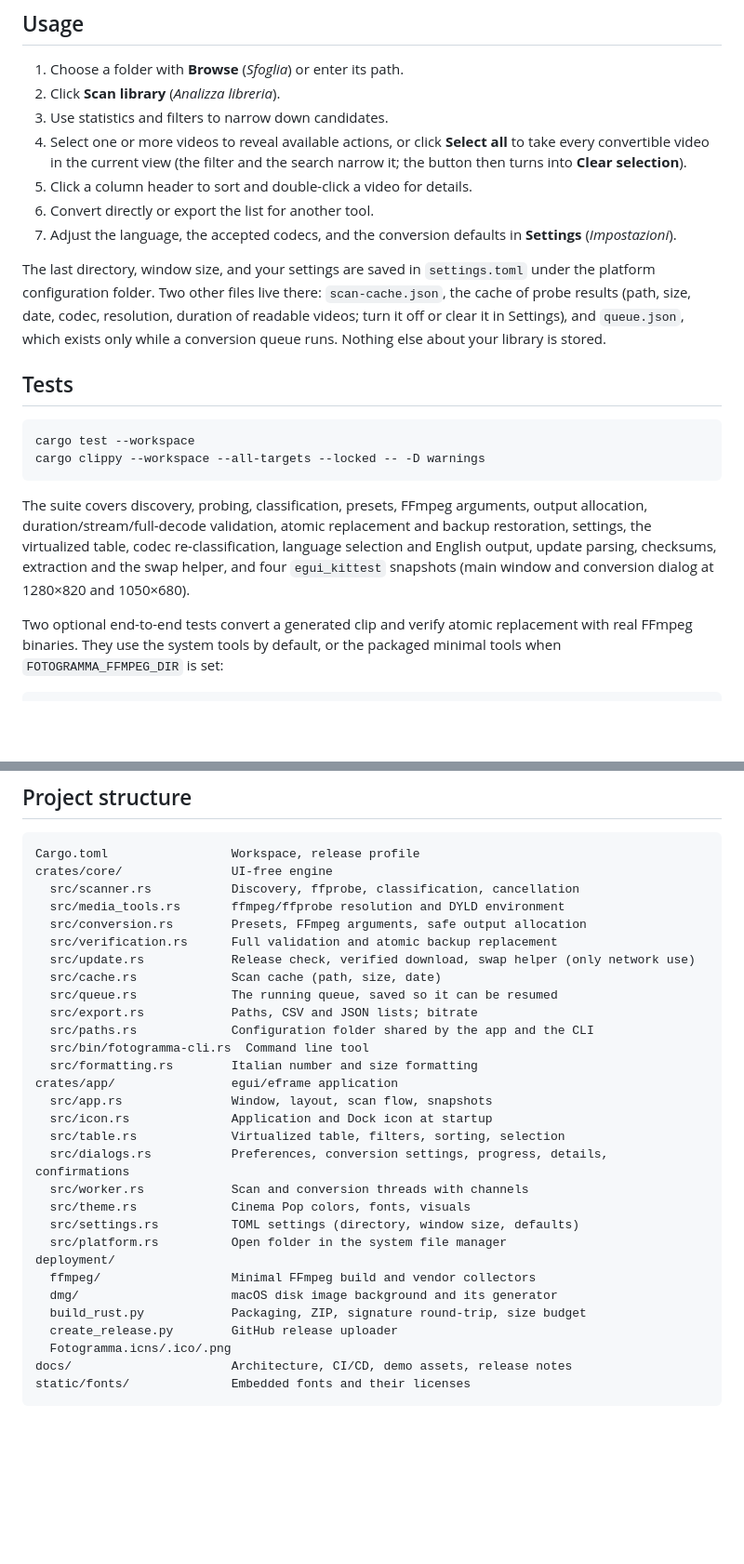
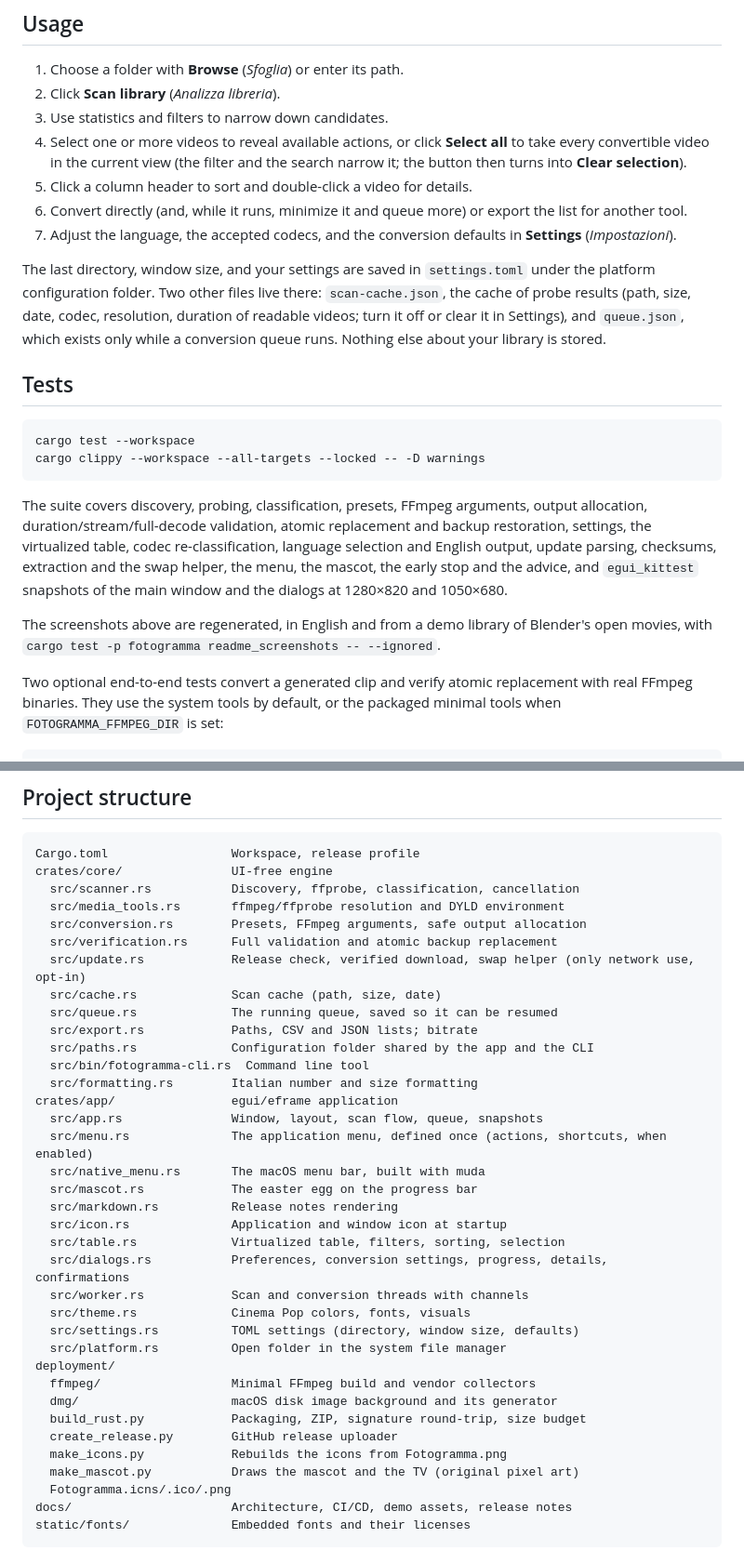
Before and after one commit to JohnnyTaxs/fotogramma, a Markdown page: README.md, 2 parts joined by grey strips. Shown at 93% size. Rendered like a GitHub page; blank space fills up the shorter version.

````diff
--- a/README.md
+++ b/README.md
@@ -210,7 +213,7 @@ The application looks for the media tools in the executable folder, `bin/` besid
 3. Use statistics and filters to narrow down candidates.
 4. Select one or more videos to reveal available actions, or click **Select all** to take every convertible video in the current view (the filter and the search narrow it; the button then turns into **Clear selection**).
 5. Click a column header to sort and double-click a video for details.
-6. Convert directly or export the list for another tool.
+6. Convert directly (and, while it runs, minimize it and queue more) or export the list for another tool.
 7. Adjust the language, the accepted codecs, and the conversion defaults in **Settings** (*Impostazioni*).
 
 The last directory, window size, and your settings are saved in `settings.toml` under the platform configuration folder. Two other files live there: `scan-cache.json`, the cache of probe results (path, size, date, codec, resolution, duration of readable videos; turn it off or clear it in Settings), and `queue.json`, which exists only while a conversion queue runs. Nothing else about your library is stored.
@@ -222,7 +225,9 @@ cargo test --workspace
 cargo clippy --workspace --all-targets --locked -- -D warnings
 ```
 
-The suite covers discovery, probing, classification, presets, FFmpeg arguments, output allocation, duration/stream/full-decode validation, atomic replacement and backup restoration, settings, the virtualized table, codec re-classification, language selection and English output, update parsing, checksums, extraction and the swap helper, and four `egui_kittest` snapshots (main window and conversion dialog at 1280×820 and 1050×680).
+The suite covers discovery, probing, classification, presets, FFmpeg arguments, output allocation, duration/stream/full-decode validation, atomic replacement and backup restoration, settings, the virtualized table, codec re-classification, language selection and English output, update parsing, checksums, extraction and the swap helper, the menu, the mascot, the early stop and the advice, and `egui_kittest` snapshots of the main window and the dialogs at 1280×820 and 1050×680.
+
+The screenshots above are regenerated, in English and from a demo library of Blender's open movies, with `cargo test -p fotogramma readme_screenshots -- --ignored`.
 
 Two optional end-to-end tests convert a generated clip and verify atomic replacement with real FFmpeg binaries. They use the system tools by default, or the packaged minimal tools when `FOTOGRAMMA_FFMPEG_DIR` is set:
 
@@ -259,7 +264,7 @@ crates/core/               UI-free engine
   src/media_tools.rs       ffmpeg/ffprobe resolution and DYLD environment
   src/conversion.rs        Presets, FFmpeg arguments, safe output allocation
   src/verification.rs      Full validation and atomic backup replacement
-  src/update.rs            Release check, verified download, swap helper (only network use)
+  src/update.rs            Release check, verified download, swap helper (only network use, opt-in)
   src/cache.rs             Scan cache (path, size, date)
   src/queue.rs             The running queue, saved so it can be resumed
   src/export.rs            Paths, CSV and JSON lists; bitrate
@@ -267,8 +272,12 @@ crates/core/               UI-free engine
   src/bin/fotogramma-cli.rs  Command line tool
   src/formatting.rs        Italian number and size formatting
 crates/app/                egui/eframe application
-  src/app.rs               Window, layout, scan flow, snapshots
-  src/icon.rs              Application and Dock icon at startup
+  src/app.rs               Window, layout, scan flow, queue, snapshots
+  src/menu.rs              The application menu, defined once (actions, shortcuts, when enabled)
+  src/native_menu.rs       The macOS menu bar, built with muda
+  src/mascot.rs            The easter egg on the progress bar
+  src/markdown.rs          Release notes rendering
+  src/icon.rs              Application and window icon at startup
   src/table.rs             Virtualized table, filters, sorting, selection
   src/dialogs.rs           Preferences, conversion settings, progress, details, confirmations
   src/worker.rs            Scan and conversion threads with channels
@@ -280,6 +289,8 @@ deployment/
   dmg/                     macOS disk image background and its generator
   build_rust.py            Packaging, ZIP, signature round-trip, size budget
   create_release.py        GitHub release uploader
+  make_icons.py            Rebuilds the icons from Fotogramma.png
+  make_mascot.py           Draws the mascot and the TV (original pixel art)
   Fotogramma.icns/.ico/.png
 docs/                      Architecture, CI/CD, demo assets, release notes
 static/fonts/              Embedded fonts and their licenses
````
Also changed, not shown: other parts of README.md (+13 -10 lines), docs/ARCHITECTURE.md (+8 -0 lines), docs/assets/fotogramma-settings.png, 1 other file.
